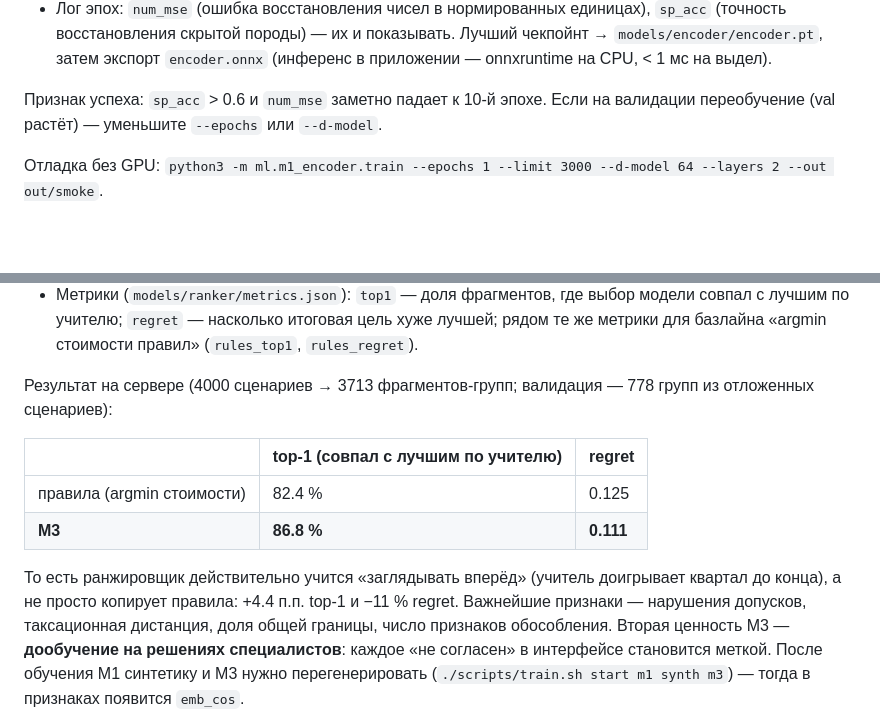
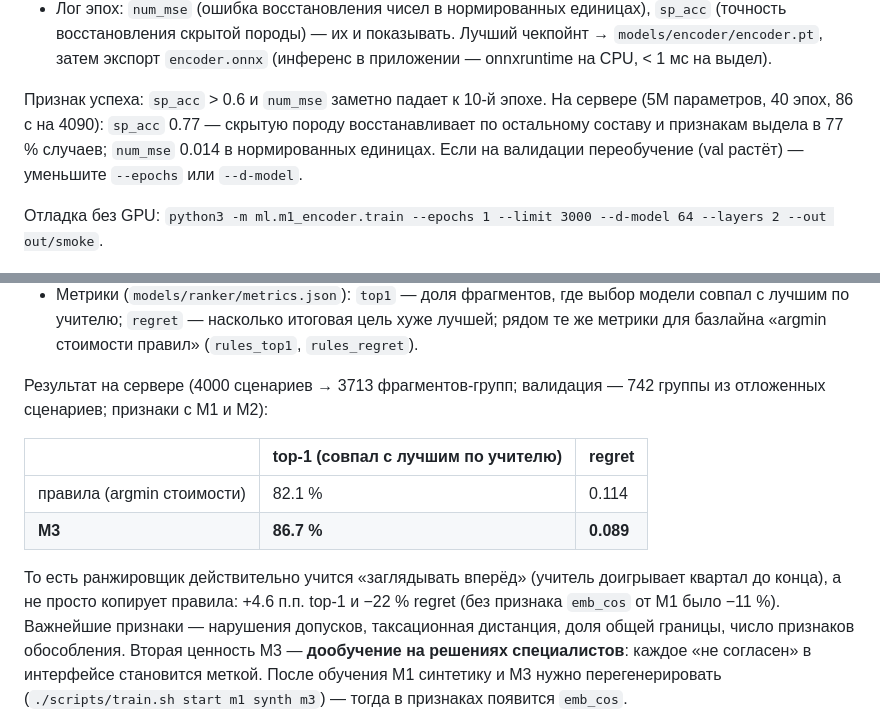
Before and after one commit to timakoz/hahaton, a Markdown page: docs/TRAINING.md, 2 parts joined by grey strips. Drawn GitHub-style; blank space fills up the shorter version.

Commit message:
Документация: финальные метрики M1 и M3 с сервера
Co-Authored-By: Claude Opus 5.5 <noreply@anthropic.com>

```diff
--- a/docs/TRAINING.md
+++ b/docs/TRAINING.md
@@ -166,7 +166,9 @@ python3 -m ml.m1_encoder.train --epochs 60 --batch 512 --d-model 384 --layers 8
   восстановления скрытой породы) — их и показывать. Лучший чекпойнт → `models/encoder/encoder.pt`,
   затем экспорт `encoder.onnx` (инференс в приложении — onnxruntime на CPU, < 1 мс на выдел).
 
-Признак успеха: `sp_acc` > 0.6 и `num_mse` заметно падает к 10-й эпохе. Если на валидации переобучение
+Признак успеха: `sp_acc` > 0.6 и `num_mse` заметно падает к 10-й эпохе. На сервере (5M параметров,
+40 эпох, 86 с на 4090): `sp_acc` 0.77 — скрытую породу восстанавливает по остальному составу и
+признакам выдела в 77 % случаев; `num_mse` 0.014 в нормированных единицах. Если на валидации переобучение
 (val растёт) — уменьшите `--epochs` или `--d-model`.
 
 Отладка без GPU: `python3 -m ml.m1_encoder.train --epochs 1 --limit 3000 --d-model 64 --layers 2 --out out/smoke`.
@@ -212,15 +214,16 @@ python3 -m ml.ranker.train --synth data/synth --feedback data/app.db --feedback-
   учителю; `regret` — насколько итоговая цель хуже лучшей; рядом те же метрики для базлайна
   «argmin стоимости правил» (`rules_top1`, `rules_regret`).
 
-Результат на сервере (4000 сценариев → 3713 фрагментов-групп; валидация — 778 групп из отложенных сценариев):
+Результат на сервере (4000 сценариев → 3713 фрагментов-групп; валидация — 742 группы из отложенных
+сценариев; признаки с M1 и M2):
 
 | | top-1 (совпал с лучшим по учителю) | regret |
 |---|---|---|
-| правила (argmin стоимости) | 82.4 % | 0.125 |
-| **M3** | **86.8 %** | **0.111** |
+| правила (argmin стоимости) | 82.1 % | 0.114 |
+| **M3** | **86.7 %** | **0.089** |
 
 То есть ранжировщик действительно учится «заглядывать вперёд» (учитель доигрывает квартал до конца),
-а не просто копирует правила: +4.4 п.п. top-1 и −11 % regret. Важнейшие признаки — нарушения допусков,
+а не просто копирует правила: +4.6 п.п. top-1 и −22 % regret (без признака `emb_cos` от M1 было −11 %). Важнейшие признаки — нарушения допусков,
 таксационная дистанция, доля общей границы, число признаков обособления. Вторая ценность M3 —
 **дообучение на решениях специалистов**: каждое «не согласен» в интерфейсе становится меткой.
 После обучения M1 синтетику и M3 нужно перегенерировать (`./scripts/train.sh start m1 synth m3`) —
```
Also changed, not shown: PLAN.md (+1 -1 lines).
